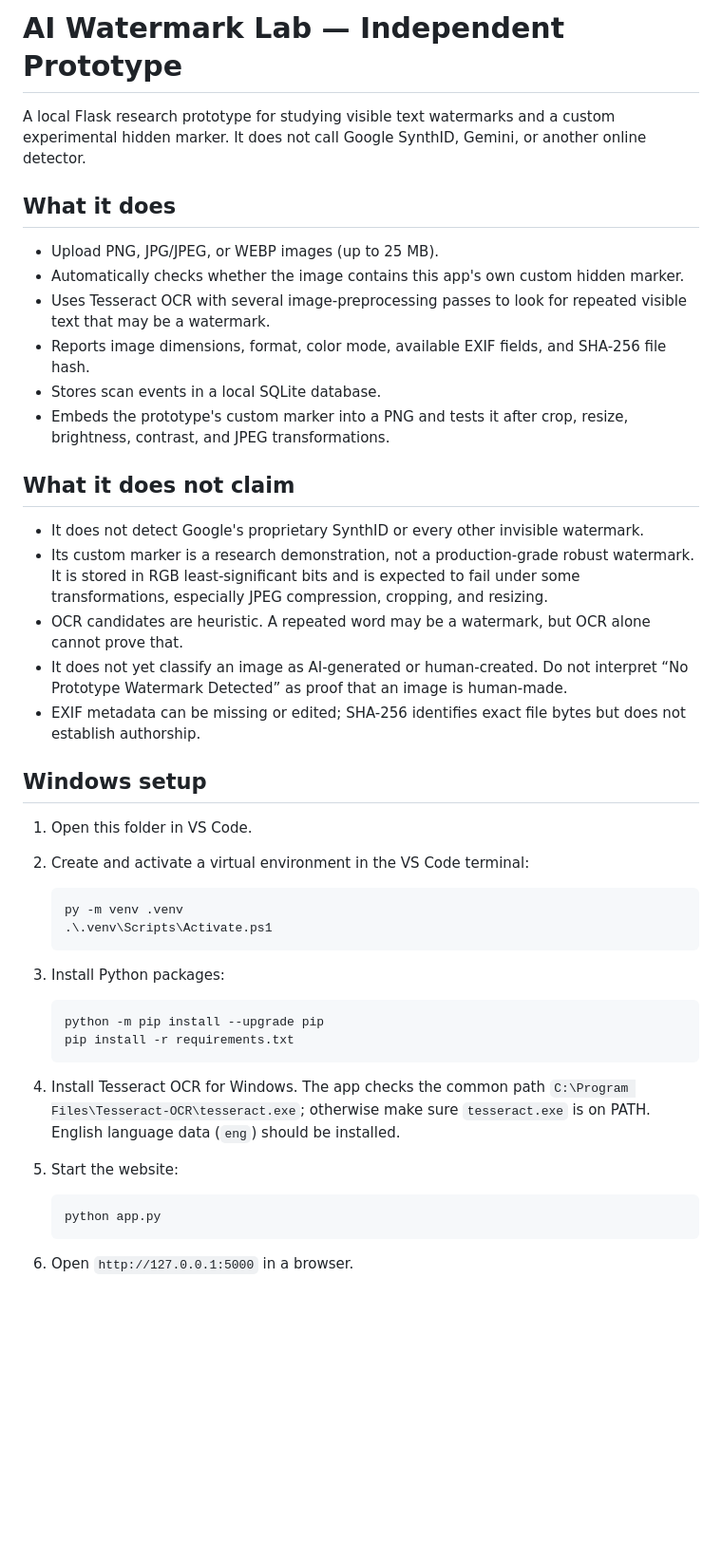
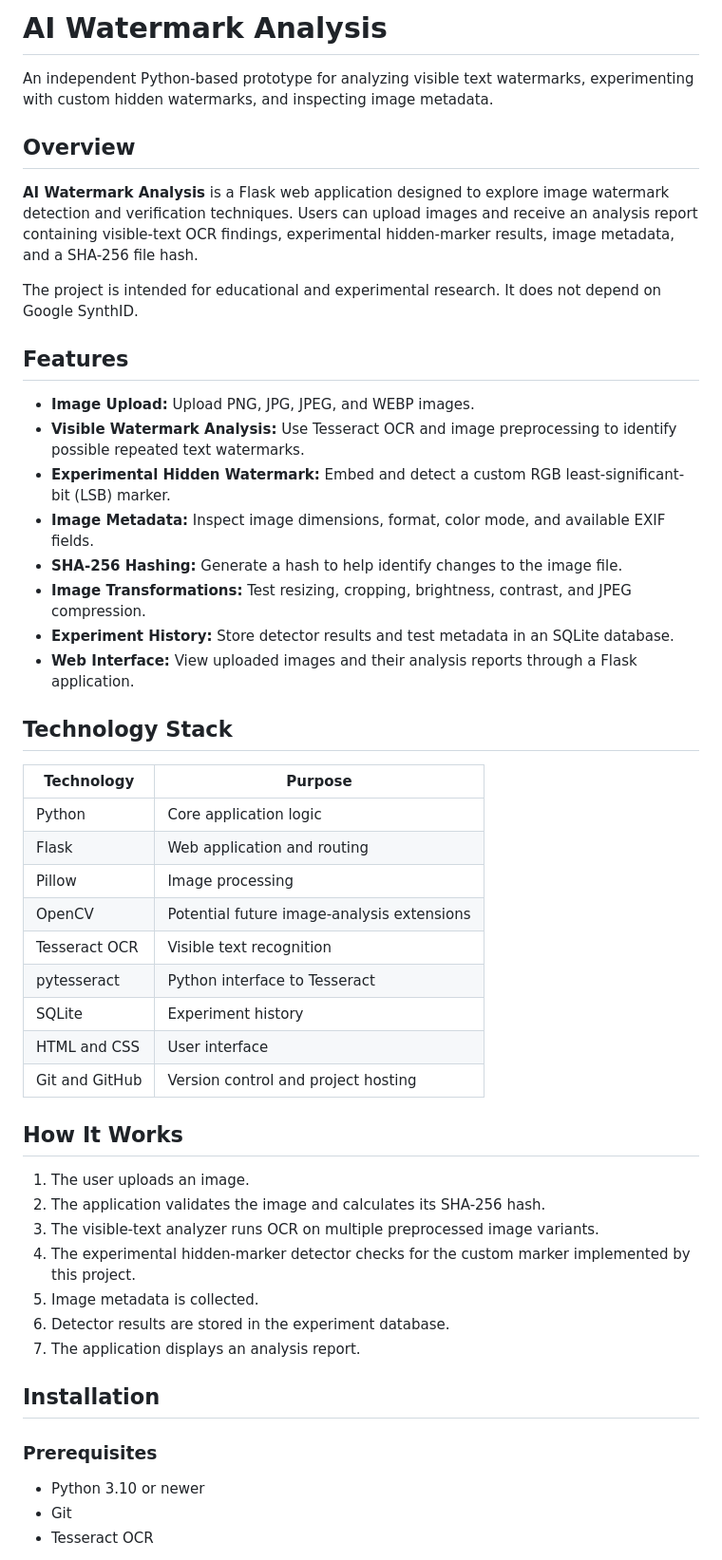
Before and after one commit to sahirparmar27/AI_Watermark_Analysis, a Markdown page: README.md, the part around one of its changes. Shown at 95% size. Rendered like a GitHub page; blank space fills up the shorter version.

Commit message:
Improve project documentation

````diff
--- a/README.md
+++ b/README.md
@@ -1,47 +1,53 @@
-# AI Watermark Lab — Independent Prototype
+# AI Watermark Analysis
 
-A local Flask research prototype for studying visible text watermarks and a custom experimental hidden marker. It does not call Google SynthID, Gemini, or another online detector.
+An independent Python-based prototype for analyzing visible text watermarks, experimenting with custom hidden watermarks, and inspecting image metadata.
 
-## What it does
+## Overview
 
-- Upload PNG, JPG/JPEG, or WEBP images (up to 25 MB).
-- Automatically checks whether the image contains this app's own custom hidden marker.
-- Uses Tesseract OCR with several image-preprocessing passes to look for repeated visible text that may be a watermark.
-- Reports image dimensions, format, color mode, available EXIF fields, and SHA-256 file hash.
-- Stores scan events in a local SQLite database.
-- Embeds the prototype's custom marker into a PNG and tests it after crop, resize, brightness, contrast, and JPEG transformations.
+**AI Watermark Analysis** is a Flask web application designed to explore image watermark detection and verification techniques. Users can upload images and receive an analysis report containing visible-text OCR findings, experimental hidden-marker results, image metadata, and a SHA-256 file hash.
 
-## What it does not claim
+The project is intended for educational and experimental research. It does not depend on Google SynthID.
 
-- It does not detect Google's proprietary SynthID or every other invisible watermark.
-- Its custom marker is a research demonstration, not a production-grade robust watermark. It is stored in RGB least-significant bits and is expected to fail under some transformations, especially JPEG compression, cropping, and resizing.
-- OCR candidates are heuristic. A repeated word may be a watermark, but OCR alone cannot prove that.
-- It does not yet classify an image as AI-generated or human-created. Do not interpret “No Prototype Watermark Detected” as proof that an image is human-made.
-- EXIF metadata can be missing or edited; SHA-256 identifies exact file bytes but does not establish authorship.
+## Features
 
-## Windows setup
+- **Image Upload:** Upload PNG, JPG, JPEG, and WEBP images.
+- **Visible Watermark Analysis:** Use Tesseract OCR and image preprocessing to identify possible repeated text watermarks.
+- **Experimental Hidden Watermark:** Embed and detect a custom RGB least-significant-bit (LSB) marker.
+- **Image Metadata:** Inspect image dimensions, format, color mode, and available EXIF fields.
+- **SHA-256 Hashing:** Generate a hash to help identify changes to the image file.
+- **Image Transformations:** Test resizing, cropping, brightness, contrast, and JPEG compression.
+- **Experiment History:** Store detector results and test metadata in an SQLite database.
+- **Web Interface:** View uploaded images and their analysis reports through a Flask application.
 
-1. Open this folder in VS Code.
-2. Create and activate a virtual environment in the VS Code terminal:
+## Technology Stack
 
-   ```powershell
-   py -m venv .venv
-   .\.venv\Scripts\Activate.ps1
-   ```
+| Technology | Purpose |
+|---|---|
+| Python | Core application logic |
+| Flask | Web application and routing |
+| Pillow | Image processing |
+| OpenCV | Potential future image-analysis extensions |
+| Tesseract OCR | Visible text recognition |
+| pytesseract | Python interface to Tesseract |
+| SQLite | Experiment history |
+| HTML and CSS | User interface |
+| Git and GitHub | Version control and project hosting |
 
-3. Install Python packages:
+## How It Works
 
-   ```powershell
-   python -m pip install --upgrade pip
-   pip install -r requirements.txt
-   ```
+1. The user uploads an image.
+2. The application validates the image and calculates its SHA-256 hash.
+3. The visible-text analyzer runs OCR on multiple preprocessed image variants.
+4. The experimental hidden-marker detector checks for the custom marker implemented by this project.
+5. Image metadata is collected.
+6. Detector results are stored in the experiment database.
+7. The application displays an analysis report.
 
-4. Install Tesseract OCR for Windows. The app checks the common path `C:\Program Files\Tesseract-OCR\tesseract.exe`; otherwise make sure `tesseract.exe` is on PATH. English language data (`eng`) should be installed.
-5. Start the website:
+## Installation
 
-   ```powershell
-   python app.py
-   ```
+### Prerequisites
 
-6. Open `http://127.0.0.1:5000` in a browser.
+- Python 3.10 or newer
+- Git
+- Tesseract OCR
 
````
Also changed, not shown: other parts of README.md (+83 -18 lines).
